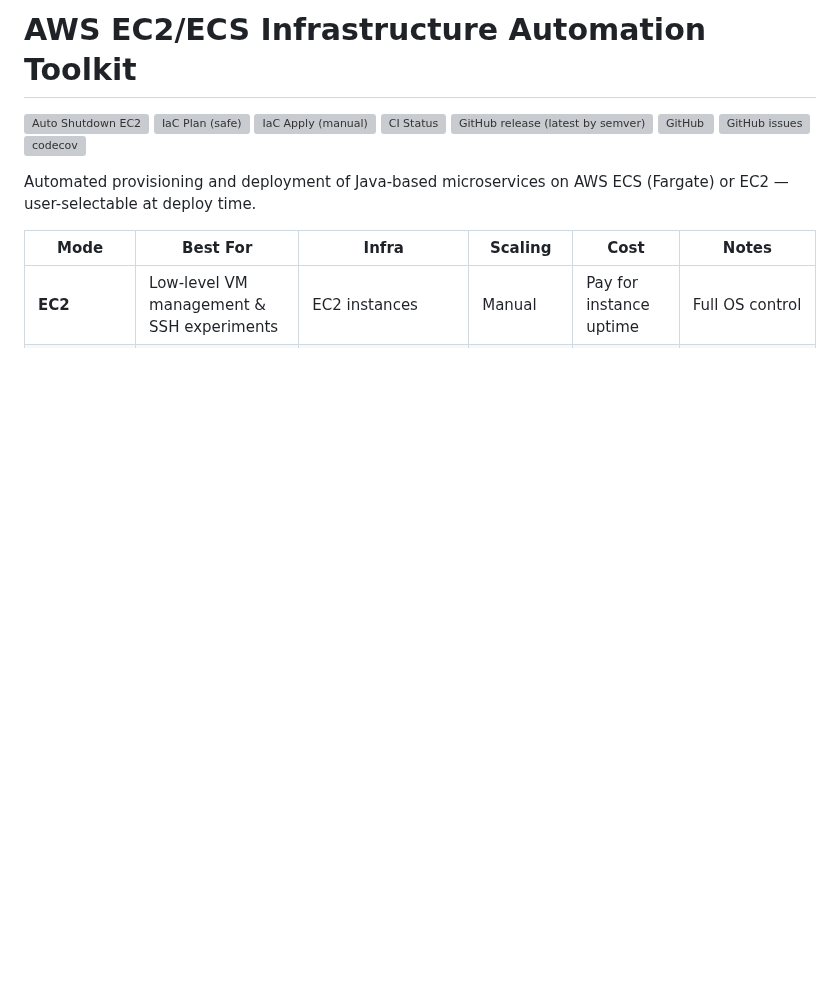
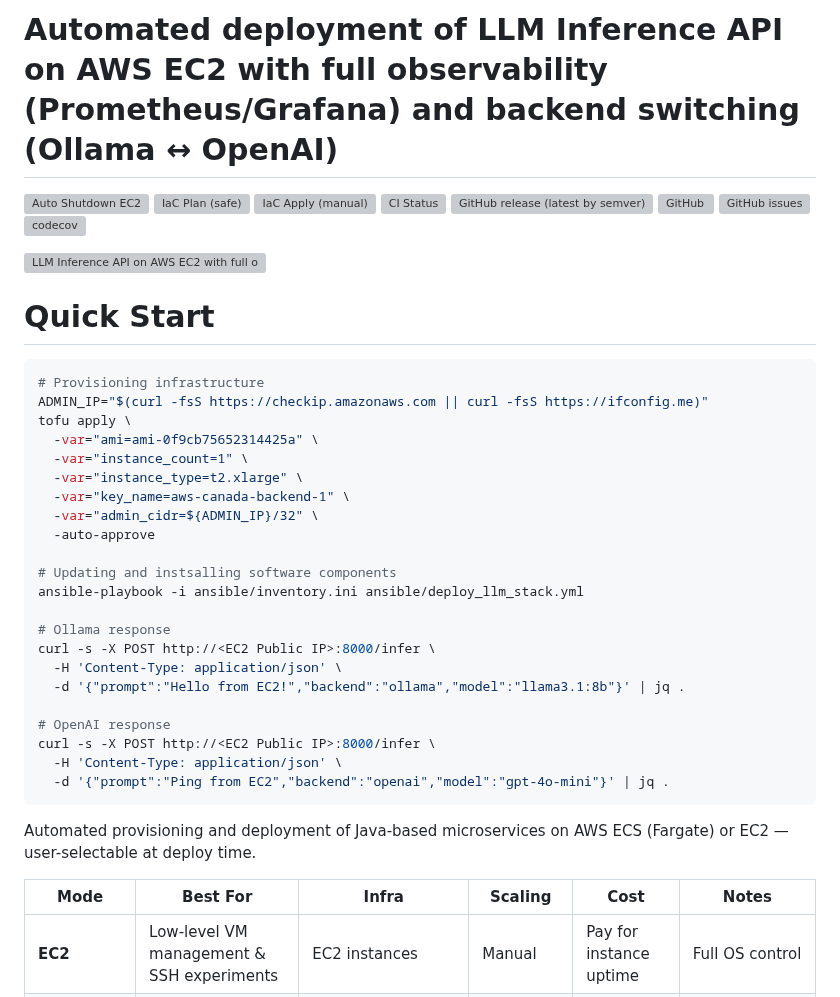
Before and after one commit to masashik/aws-ec2-utils, a Markdown page: README.md, the part around the change. Rendered like a GitHub page; blank space fills up the shorter version; grey boxes are pictures that could not be loaded.

````diff
--- a/README.md
+++ b/README.md
@@ -1,4 +1,4 @@
-# AWS EC2/ECS Infrastructure Automation Toolkit
+# Automated deployment of LLM Inference API on AWS EC2 with full observability (Prometheus/Grafana) and backend switching (Ollama ↔ OpenAI)
 
 [![Auto Shutdown EC2](https://github.com/masashik/aws-ec2-utils/actions/workflows/auto_shutdown.yml/badge.svg)](https://github.com/masashik/aws-ec2-utils/actions/workflows/auto_shutdown.yml)
 [![IaC Plan (safe)](https://github.com/masashik/aws-ec2-utils/actions/workflows/iac-plan.yml/badge.svg)](https://github.com/masashik/aws-ec2-utils/actions/workflows/iac-plan.yml)
@@ -8,6 +8,37 @@
 ![GitHub](https://img.shields.io/github/license/masashik/aws-ec2-utils)
 ![GitHub issues](https://img.shields.io/github/issues/masashik/aws-ec2-utils)
 [![codecov](https://codecov.io/gh/masashik/aws-ec2-utils/branch/main/graph/badge.svg)](https://codecov.io/gh/masashik/aws-ec2-utils)
+
+
+<img width="1176" height="669" alt="LLM Inference API on AWS EC2 with full observability and CICD" src="https://github.com/user-attachments/assets/fb2023ba-c49c-4d01-ab45-f0cbf2ff2667" />
+
+# Quick Start
+
+```bash
+# Provisioning infrastructure
+ADMIN_IP="$(curl -fsS https://checkip.amazonaws.com || curl -fsS https://ifconfig.me)"
+tofu apply \
+  -var="ami=ami-0f9cb75652314425a" \
+  -var="instance_count=1" \
+  -var="instance_type=t2.xlarge" \
+  -var="key_name=aws-canada-backend-1" \
+  -var="admin_cidr=${ADMIN_IP}/32" \
+  -auto-approve
+
+# Updating and instsalling software components
+ansible-playbook -i ansible/inventory.ini ansible/deploy_llm_stack.yml
+
+# Ollama response
+curl -s -X POST http://<EC2 Public IP>:8000/infer \
+  -H 'Content-Type: application/json' \
+  -d '{"prompt":"Hello from EC2!","backend":"ollama","model":"llama3.1:8b"}' | jq .
+
+# OpenAI response
+curl -s -X POST http://<EC2 Public IP>:8000/infer \
+  -H 'Content-Type: application/json' \
+  -d '{"prompt":"Ping from EC2","backend":"openai","model":"gpt-4o-mini"}' | jq .
+```
+
 
 Automated provisioning and deployment of Java-based microservices on AWS ECS (Fargate) or EC2 — user-selectable at deploy time.
 
````
